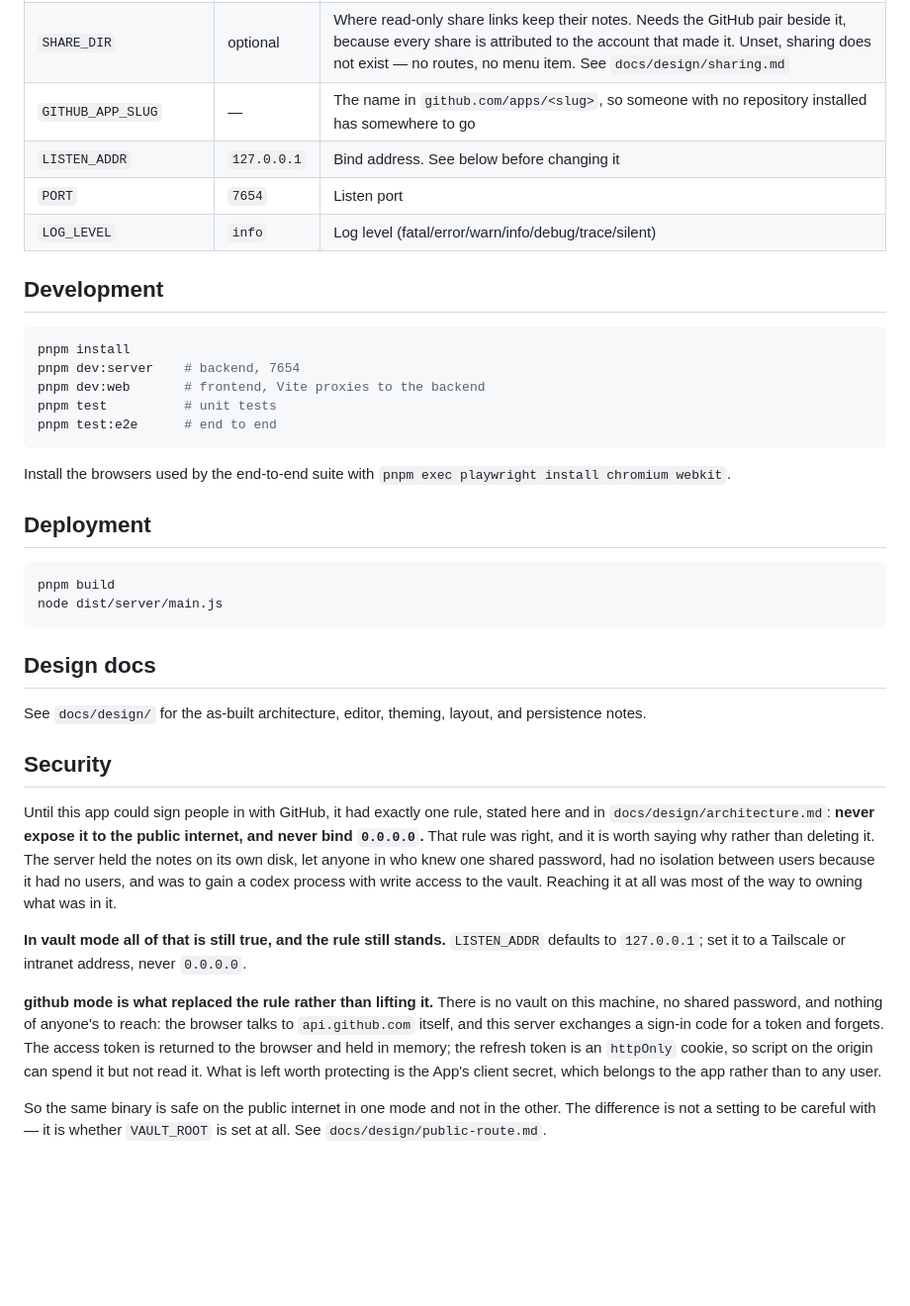
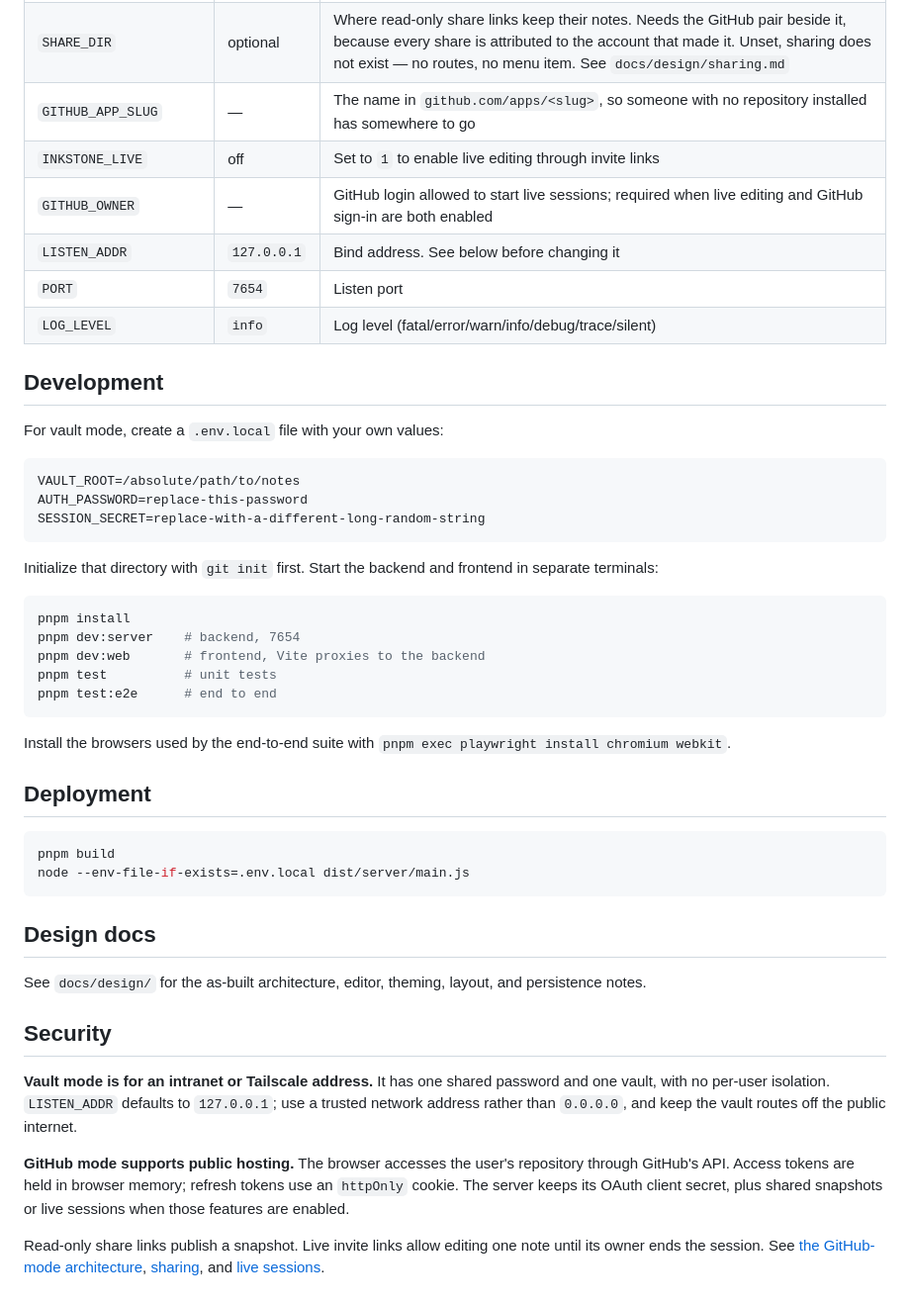
Before and after one commit to joechenrh/inkstone-public, a Markdown page: README.md, the part around one of its changes. Shown at 99% size. Drawn GitHub-style; blank space fills up the shorter version.

````diff
--- a/README.md
+++ b/README.md
@@ -29,11 +80,23 @@ Set the variables for one, the other, or both; with both, GitHub sign-in is what
 | `GITHUB_CLIENT_SECRET` | github mode | The App's client secret. Never the private key — that is for installation tokens, which this does not use |
 | `SHARE_DIR` | optional | Where read-only share links keep their notes. Needs the GitHub pair beside it, because every share is attributed to the account that made it. Unset, sharing does not exist — no routes, no menu item. See `docs/design/sharing.md` |
 | `GITHUB_APP_SLUG` | — | The name in `github.com/apps/<slug>`, so someone with no repository installed has somewhere to go |
+| `INKSTONE_LIVE` | off | Set to `1` to enable live editing through invite links |
+| `GITHUB_OWNER` | — | GitHub login allowed to start live sessions; required when live editing and GitHub sign-in are both enabled |
 | `LISTEN_ADDR` | `127.0.0.1` | Bind address. See below before changing it |
 | `PORT` | `7654` | Listen port |
 | `LOG_LEVEL` | `info` | Log level (fatal/error/warn/info/debug/trace/silent) |
 
 ## Development
+
+For vault mode, create a `.env.local` file with your own values:
+
+```dotenv
+VAULT_ROOT=/absolute/path/to/notes
+AUTH_PASSWORD=replace-this-password
+SESSION_SECRET=replace-with-a-different-long-random-string
+```
+
+Initialize that directory with `git init` first. Start the backend and frontend in separate terminals:
 
 ```bash
 pnpm install
@@ -49,7 +112,7 @@ Install the browsers used by the end-to-end suite with `pnpm exec playwright ins
 
 ```bash
 pnpm build
-node dist/server/main.js
+node --env-file-if-exists=.env.local dist/server/main.js
 ```
 
 ## Design docs
@@ -58,10 +121,8 @@ See `docs/design/` for the as-built architecture, editor, theming, layout, and p
 
 ## Security
 
-Until this app could sign people in with GitHub, it had exactly one rule, stated here and in `docs/design/architecture.md`: **never expose it to the public internet, and never bind `0.0.0.0`.** That rule was right, and it is worth saying why rather than deleting it. The server held the notes on its own disk, let anyone in who knew one shared password, had no isolation between users because it had no users, and was to gain a codex process with write access to the vault. Reaching it at all was most of the way to owning what was in it.
+**Vault mode is for an intranet or Tailscale address.** It has one shared password and one vault, with no per-user isolation. `LISTEN_ADDR` defaults to `127.0.0.1`; use a trusted network address rather than `0.0.0.0`, and keep the vault routes off the public internet.
 
-**In vault mode all of that is still true, and the rule still stands.** `LISTEN_ADDR` defaults to `127.0.0.1`; set it to a Tailscale or intranet address, never `0.0.0.0`.
+**GitHub mode supports public hosting.** The browser accesses the user's repository through GitHub's API. Access tokens are held in browser memory; refresh tokens use an `httpOnly` cookie. The server keeps its OAuth client secret, plus shared snapshots or live sessions when those features are enabled.
 
-**github mode is what replaced the rule rather than lifting it.** There is no vault on this machine, no shared password, and nothing of anyone's to reach: the browser talks to `api.github.com` itself, and this server exchanges a sign-in code for a token and forgets. The access token is returned to the browser and held in memory; the refresh token is an `httpOnly` cookie, so script on the origin can spend it but not read it. What is left worth protecting is the App's client secret, which belongs to the app rather than to any user.
-
-So the same binary is safe on the public internet in one mode and not in the other. The difference is not a setting to be careful with — it is whether `VAULT_ROOT` is set at all. See `docs/design/public-route.md`.
+Read-only share links publish a snapshot. Live invite links allow editing one note until its owner ends the session. See [the GitHub-mode architecture](docs/design/public-route.md), [sharing](docs/design/sharing.md), and [live sessions](docs/design/live-share.md).
````
Also changed, not shown: other parts of README.md (+54 -3 lines), docs/design/README.md (+2 -2 lines), docs/design/persistence.md (+9 -15 lines), docs/media/README.md (added, +13 -0 lines), docs/media/editor.png (added), docs/media/walkthrough.gif (added), 1 other file.
